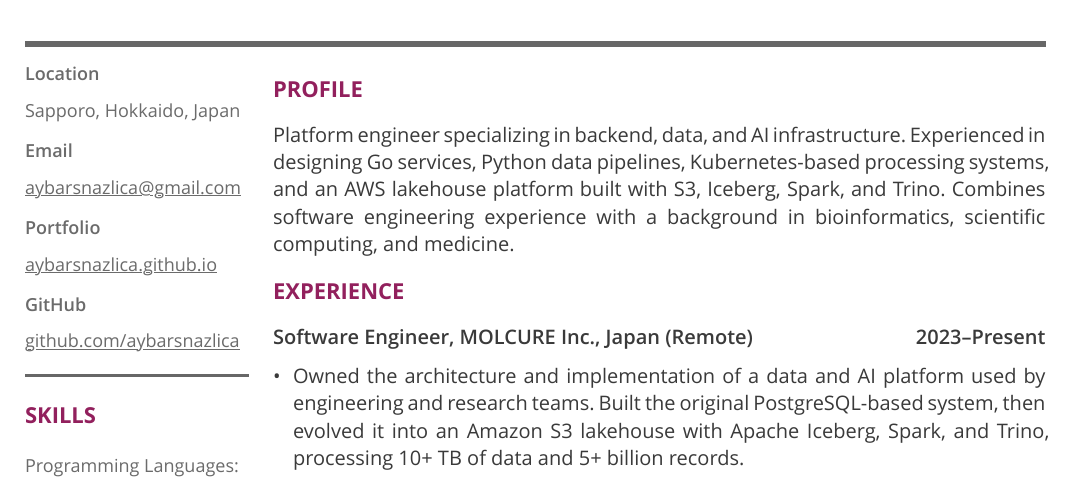
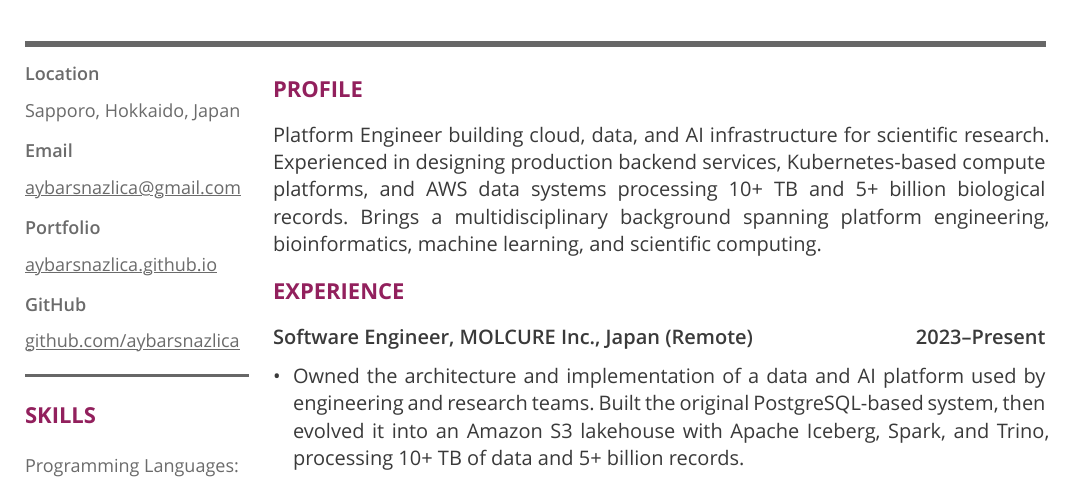
Before and after one commit to aybarsnazlica/resume, a Typst document (src/resume.typ): part of the page, cut so that both start at the same text. Compiled offline with Typst 0.15.

Commit message:
feat: update profile

```diff
--- a/src/resume.typ
+++ b/src/resume.typ
@@ -207,7 +207,7 @@
 #let right-column = [
   #v(10pt)
   #main-section([PROFILE], [
-    Platform engineer specializing in backend, data, and AI infrastructure. Experienced in designing Go services, Python data pipelines, Kubernetes-based processing systems, and an AWS lakehouse platform built with S3, Iceberg, Spark, and Trino. Combines software engineering experience with a background in bioinformatics, scientific computing, and medicine.
+    Platform Engineer building cloud, data, and AI infrastructure for scientific research. Experienced in designing production backend services, Kubernetes-based compute platforms, and AWS data systems processing 10+ TB and 5+ billion biological records. Brings a multidisciplinary background spanning platform engineering, bioinformatics, machine learning, and scientific computing.
   ])
 
   #v(3pt)
```
